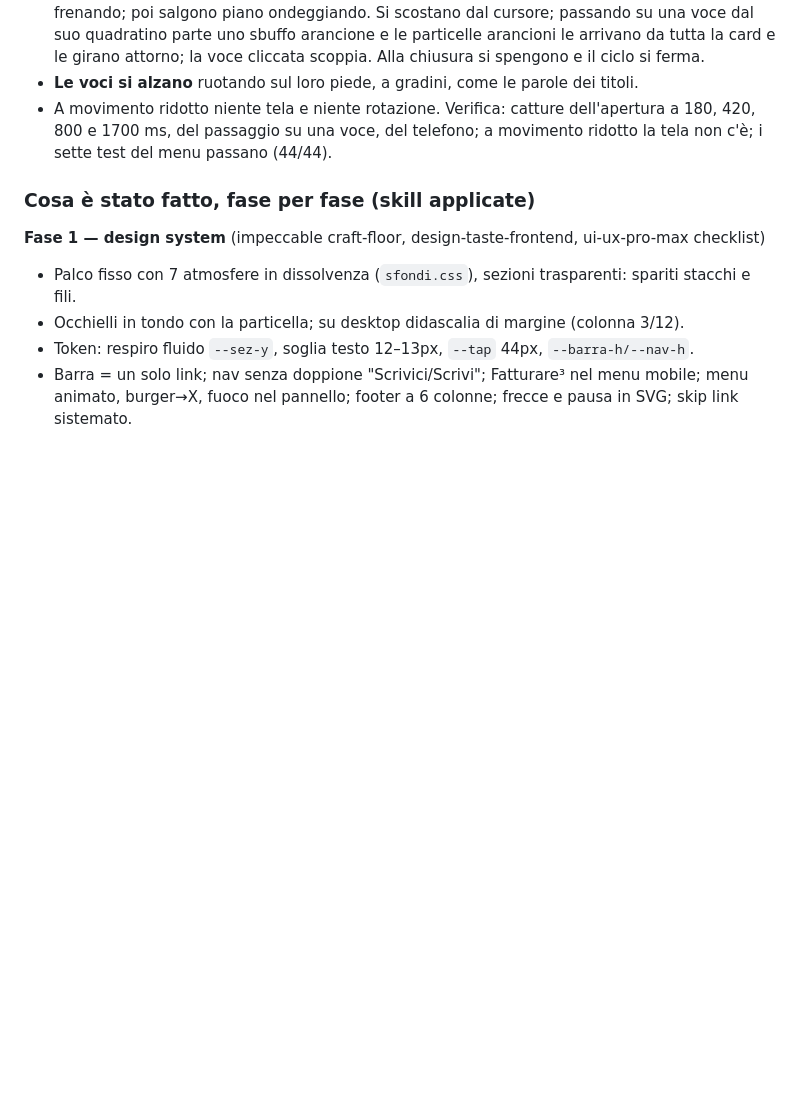
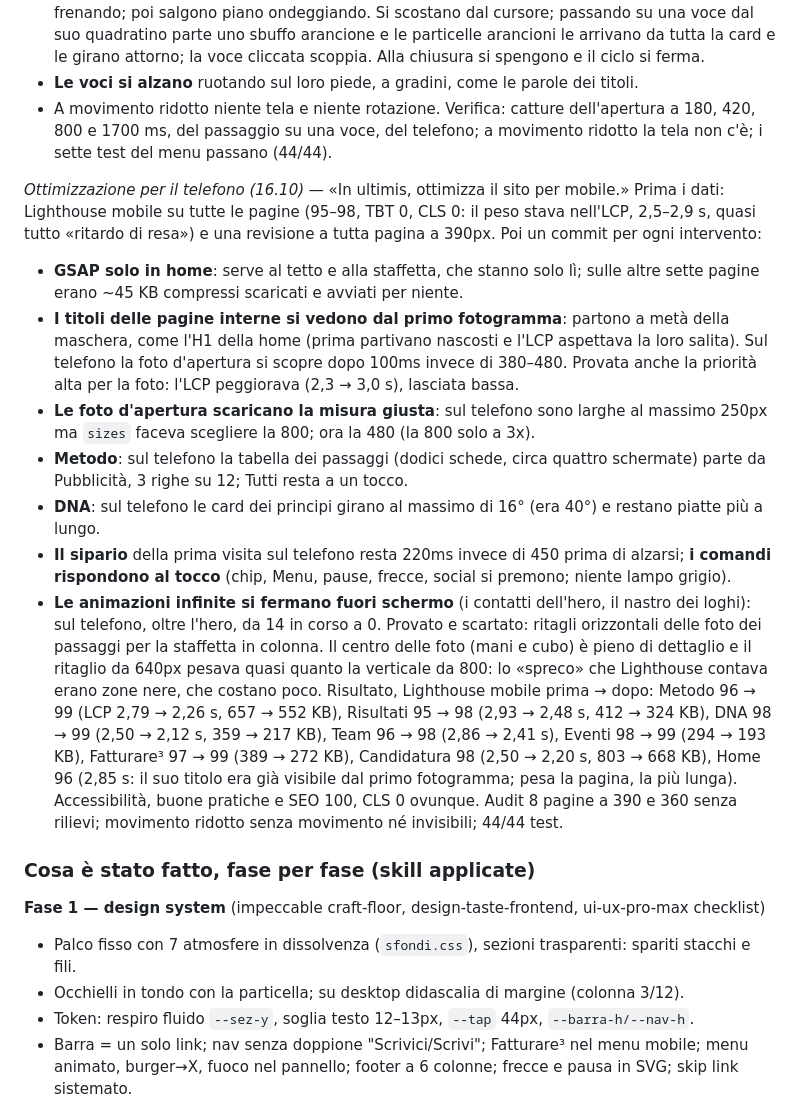
Before and after one commit to giovannigiordano-gif/SPIT-WEBSITE-RESTYLE, a Markdown page: WORKLOG.md, the part around the change. Rendered like a GitHub page; blank space fills up the shorter version.

Commit message:
WORKLOG e DESIGN: il giro di ottimizzazione per il telefono
Co-Authored-By: Claude Opus 5.5 <noreply@anthropic.com>

```diff
--- a/WORKLOG.md
+++ b/WORKLOG.md
@@ -899,6 +899,32 @@ tre in meno erano le ancore della pagina nascosta); movimento ridotto senza movi
 Verifica: catture dell'apertura a 180, 420, 800 e 1700 ms, del passaggio su una voce, del telefono; a movimento
 ridotto la tela non c'è; i sette test del menu passano (44/44).
 
+*Ottimizzazione per il telefono (16.10)* — «In ultimis, ottimizza il sito per mobile.» Prima i dati: Lighthouse
+mobile su tutte le pagine (95–98, TBT 0, CLS 0: il peso stava nell'LCP, 2,5–2,9 s, quasi tutto «ritardo di resa») e
+una revisione a tutta pagina a 390px. Poi un commit per ogni intervento:
+- **GSAP solo in home**: serve al tetto e alla staffetta, che stanno solo lì; sulle altre sette pagine erano ~45 KB
+  compressi scaricati e avviati per niente.
+- **I titoli delle pagine interne si vedono dal primo fotogramma**: partono a metà della maschera, come l'H1 della
+  home (prima partivano nascosti e l'LCP aspettava la loro salita). Sul telefono la foto d'apertura si scopre dopo
+  100ms invece di 380–480. Provata anche la priorità alta per la foto: l'LCP peggiorava (2,3 → 3,0 s), lasciata bassa.
+- **Le foto d'apertura scaricano la misura giusta**: sul telefono sono larghe al massimo 250px ma `sizes` faceva
+  scegliere la 800; ora la 480 (la 800 solo a 3x).
+- **Metodo**: sul telefono la tabella dei passaggi (dodici schede, circa quattro schermate) parte da Pubblicità, 3 righe
+  su 12; Tutti resta a un tocco.
+- **DNA**: sul telefono le card dei principi girano al massimo di 16° (era 40°) e restano piatte più a lungo.
+- **Il sipario** della prima visita sul telefono resta 220ms invece di 450 prima di alzarsi; **i comandi rispondono al
+  tocco** (chip, Menu, pause, frecce, social si premono; niente lampo grigio).
+- **Le animazioni infinite si fermano fuori schermo** (i contatti dell'hero, il nastro dei loghi): sul telefono,
+  oltre l'hero, da 14 in corso a 0.
+Provato e scartato: ritagli orizzontali delle foto dei passaggi per la staffetta in colonna. Il centro delle foto (mani
+e cubo) è pieno di dettaglio e il ritaglio da 640px pesava quasi quanto la verticale da 800: lo «spreco» che Lighthouse
+contava erano zone nere, che costano poco.
+Risultato, Lighthouse mobile prima → dopo: Metodo 96 → 99 (LCP 2,79 → 2,26 s, 657 → 552 KB), Risultati 95 → 98
+(2,93 → 2,48 s, 412 → 324 KB), DNA 98 → 99 (2,50 → 2,12 s, 359 → 217 KB), Team 96 → 98 (2,86 → 2,41 s), Eventi 98 → 99
+(294 → 193 KB), Fatturare³ 97 → 99 (389 → 272 KB), Candidatura 98 (2,50 → 2,20 s, 803 → 668 KB), Home 96 (2,85 s:
+il suo titolo era già visibile dal primo fotogramma; pesa la pagina, la più lunga). Accessibilità, buone pratiche e SEO
+100, CLS 0 ovunque. Audit 8 pagine a 390 e 360 senza rilievi; movimento ridotto senza movimento né invisibili; 44/44 test.
+
 ### Cosa è stato fatto, fase per fase (skill applicate)
 
 **Fase 1 — design system** (impeccable craft-floor, design-taste-frontend, ui-ux-pro-max checklist)
```
Also changed, not shown: DESIGN.md (+3 -0 lines).
